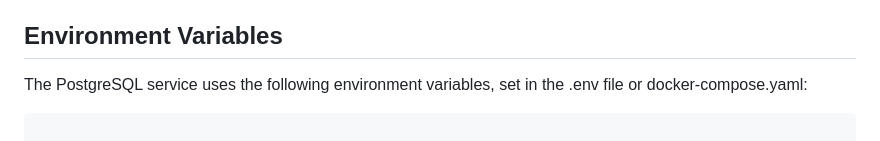
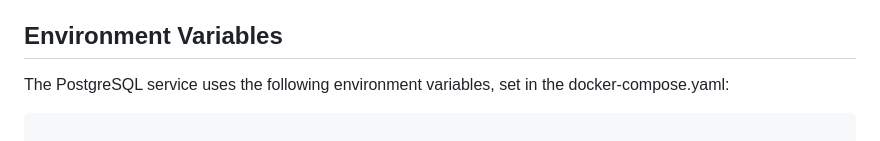
Before and after one commit to ecesatilmis/task, a Markdown page: task/README.md, the part around one of its changes. Drawn GitHub-style.

````diff
--- a/task/README.md
+++ b/task/README.md
@@ -180,7 +180,7 @@ The subscriber emits structured logs (JSON) with the latency (duration) of bulk
 
 ## Environment Variables
 
-The PostgreSQL service uses the following environment variables, set in the .env file or docker-compose.yaml:
+The PostgreSQL service uses the following environment variables, set in the docker-compose.yaml:
 
   ```env
 
````
Also changed, not shown: other parts of task/README.md (+5 -5 lines).
